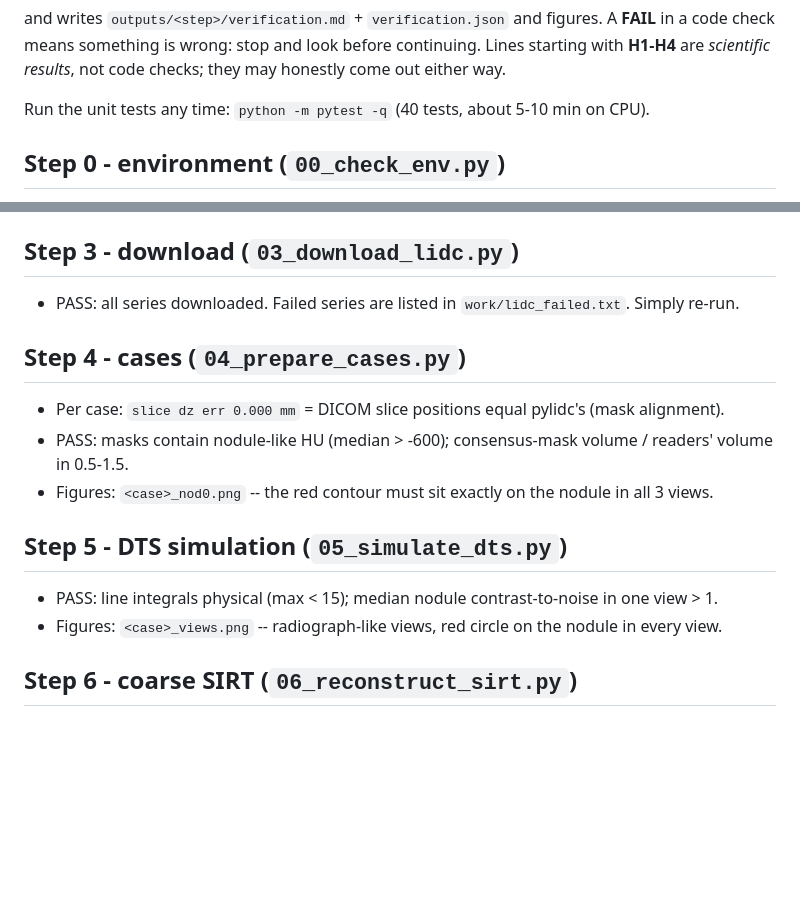
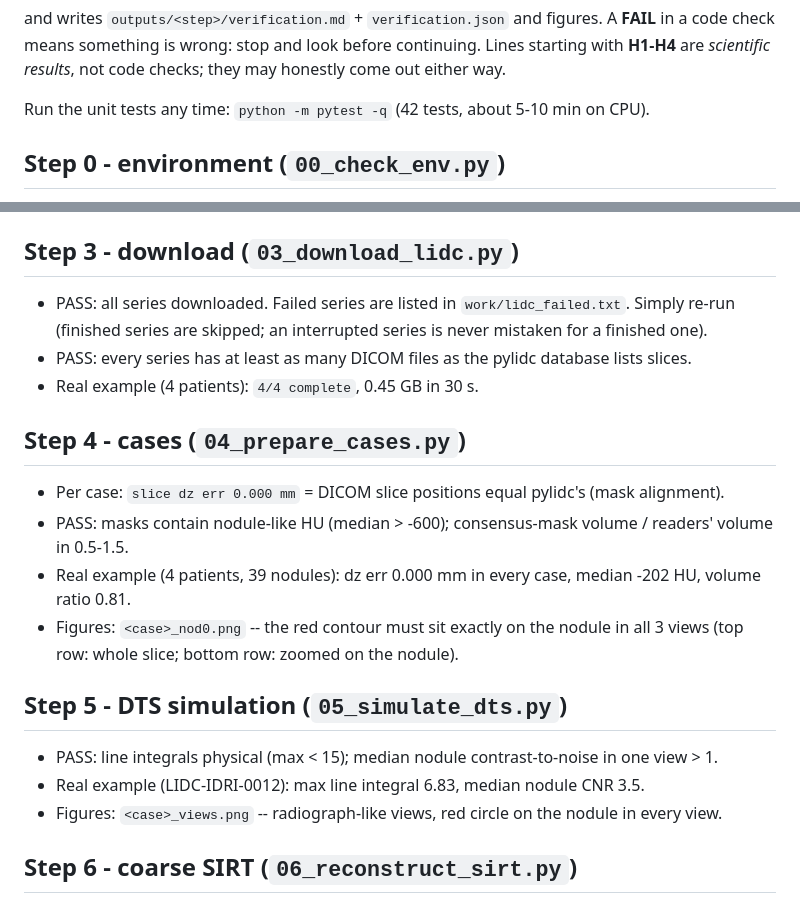
Before and after one commit to tcsquanta/medlift3d, a Markdown page: docs/VERIFY.md, 2 parts joined by grey strips. GitHub-like rendering; blank space fills up the shorter version.

```diff
--- a/docs/VERIFY.md
+++ b/docs/VERIFY.md
@@ -12,7 +12,7 @@ and writes `outputs/<step>/verification.md` + `verification.json` and figures. A
 code check means something is wrong: stop and look before continuing. Lines starting with
 **H1-H4** are *scientific results*, not code checks; they may honestly come out either way.
 
-Run the unit tests any time: `python -m pytest -q` (40 tests, about 5-10 min on CPU).
+Run the unit tests any time: `python -m pytest -q` (42 tests, about 5-10 min on CPU).
 
 ## Step 0 - environment (`00_check_env.py`)
 * PASS: torch, numpy, scipy, scikit-image, matplotlib, yaml, pydicom import; pylidc database has 1018 scans.
@@ -39,15 +39,21 @@ moves), `phantom_dts_sirt.png` (coronal = sharp nodule, sagittal = depth smear),
 * Figure: `selection_histograms.png` (diameter, malignancy, texture).
 
 ## Step 3 - download (`03_download_lidc.py`)
-* PASS: all series downloaded. Failed series are listed in `work/lidc_failed.txt`. Simply re-run.
+* PASS: all series downloaded. Failed series are listed in `work/lidc_failed.txt`. Simply re-run
+  (finished series are skipped; an interrupted series is never mistaken for a finished one).
+* PASS: every series has at least as many DICOM files as the pylidc database lists slices.
+* Real example (4 patients): `4/4 complete`, 0.45 GB in 30 s.
 
 ## Step 4 - cases (`04_prepare_cases.py`)
 * Per case: `slice dz err 0.000 mm` = DICOM slice positions equal pylidc's (mask alignment).
 * PASS: masks contain nodule-like HU (median > -600); consensus-mask volume / readers' volume in 0.5-1.5.
-* Figures: `<case>_nod0.png` -- the red contour must sit exactly on the nodule in all 3 views.
+* Real example (4 patients, 39 nodules): dz err 0.000 mm in every case, median -202 HU, volume ratio 0.81.
+* Figures: `<case>_nod0.png` -- the red contour must sit exactly on the nodule in all 3 views
+  (top row: whole slice; bottom row: zoomed on the nodule).
 
 ## Step 5 - DTS simulation (`05_simulate_dts.py`)
 * PASS: line integrals physical (max < 15); median nodule contrast-to-noise in one view > 1.
+* Real example (LIDC-IDRI-0012): max line integral 6.83, median nodule CNR 3.5.
 * Figures: `<case>_views.png` -- radiograph-like views, red circle on the nodule in every view.
 
 ## Step 6 - coarse SIRT (`06_reconstruct_sirt.py`)
```
Also changed, not shown: README.md (+1 -1 lines).
